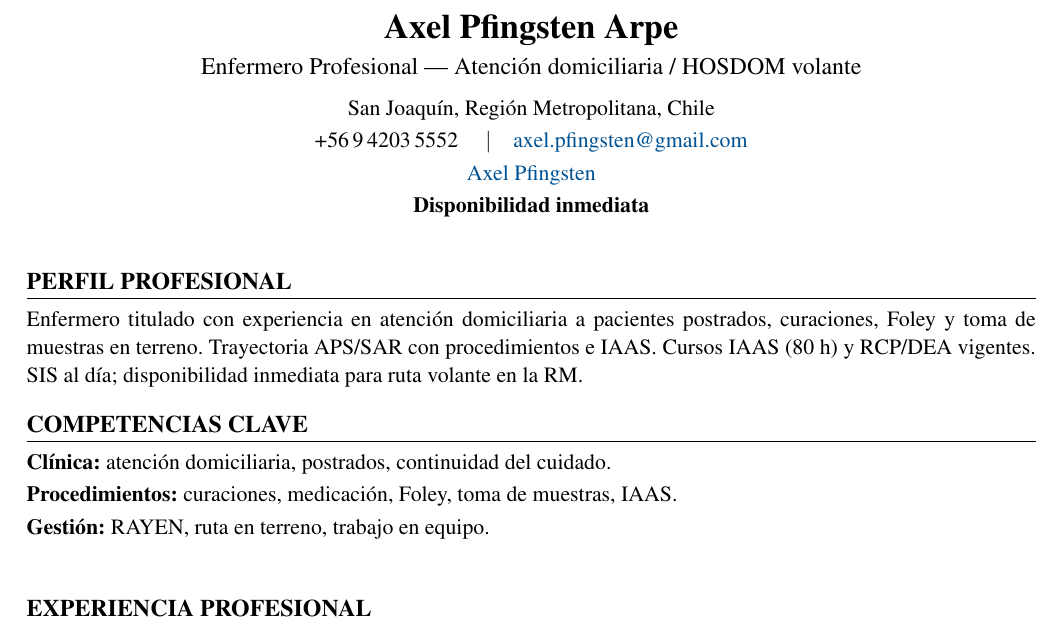
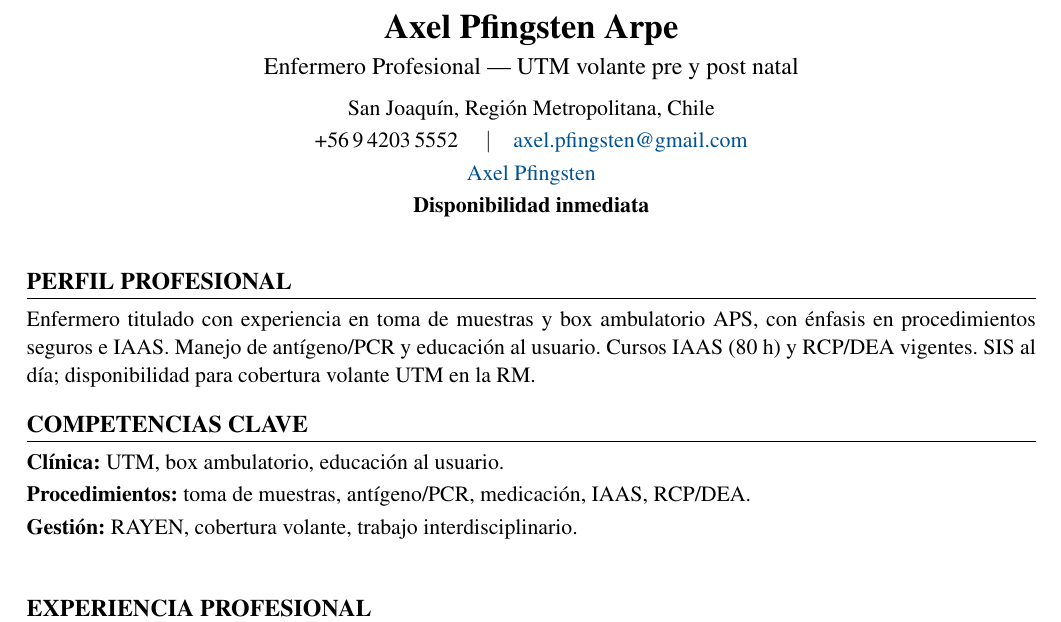
Before and after one commit to guillermoprojaslema/Agarra-la-Pallapp, a LaTeX CV (CV_Axel_Pfingsten_Arpe.tex): part of page 1 of 2, cut so that both start at the same text. Compiled offline with pdfLaTeX.

Commit message:
Adaptar CV Harvard a OF-20261006-03: Enfermero(a) Toma de Muestras Volante (pre y post natal) — UC CHRISTUS.
Partiendo de CV_Base.docx; perfil y bullets alineados a la oferta.

```diff
--- a/CV_Axel_Pfingsten_Arpe.tex
+++ b/CV_Axel_Pfingsten_Arpe.tex
@@ -20,7 +20,7 @@
   linkcolor=linkblue,
   pdfauthor={Axel Pfingsten Arpe},
   pdftitle={Curriculum Vitae — Axel Pfingsten Arpe},
-  pdfsubject={Enfermero Profesional — Atención domiciliaria / HOSDOM}
+  pdfsubject={Enfermero Profesional — UTM volante pre/post natal}
 }
 
 \pagestyle{empty}
@@ -50,7 +50,7 @@
 %========== ENCABEZADO ==========
 \begin{center}
   {\LARGE\bfseries Axel Pfingsten Arpe}\\[4pt]
-  {\large Enfermero Profesional --- Atención domiciliaria / HOSDOM volante}\\[6pt]
+  {\large Enfermero Profesional --- UTM volante pre y post natal}\\[6pt]
   San Joaquín, Región Metropolitana, Chile\\[2pt]
   +56\,9\,4203\,5552 \quad$\vert$\quad
   \href{mailto:axel.pfingsten@gmail.com}{axel.pfingsten@gmail.com}\\[2pt]
@@ -62,13 +62,13 @@
 
 %========== PERFIL ==========
 \section{Perfil profesional}
-Enfermero titulado con experiencia en atención domiciliaria a pacientes postrados, curaciones, Foley y toma de muestras en terreno. Trayectoria APS/SAR con procedimientos e IAAS. Cursos IAAS (80~h) y RCP/DEA vigentes. SIS al día; disponibilidad inmediata para ruta volante en la RM.
+Enfermero titulado con experiencia en toma de muestras y box ambulatorio APS, con énfasis en procedimientos seguros e IAAS. Manejo de antígeno/PCR y educación al usuario. Cursos IAAS (80~h) y RCP/DEA vigentes. SIS al día; disponibilidad para cobertura volante UTM en la RM.
 
 %========== COMPETENCIAS ==========
 \section{Competencias clave}
-\textbf{Clínica:} atención domiciliaria, postrados, continuidad del cuidado.\\[2pt]
-\textbf{Procedimientos:} curaciones, medicación, Foley, toma de muestras, IAAS.\\[2pt]
-\textbf{Gestión:} RAYEN, ruta en terreno, trabajo en equipo.\\[2pt]
+\textbf{Clínica:} UTM, box ambulatorio, educación al usuario.\\[2pt]
+\textbf{Procedimientos:} toma de muestras, antígeno/PCR, medicación, IAAS, RCP/DEA.\\[2pt]
+\textbf{Gestión:} RAYEN, cobertura volante, trabajo interdisciplinario.\\[2pt]
 
 
 %========== EXPERIENCIA ==========
```
Also changed, not shown: CV_Axel_Pfingsten_Arpe.pdf.
